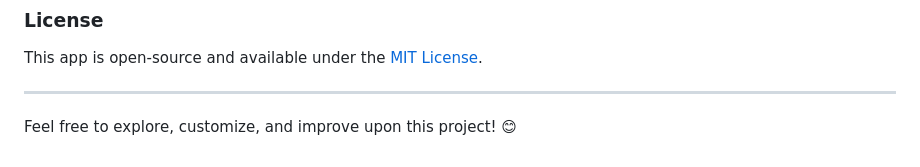
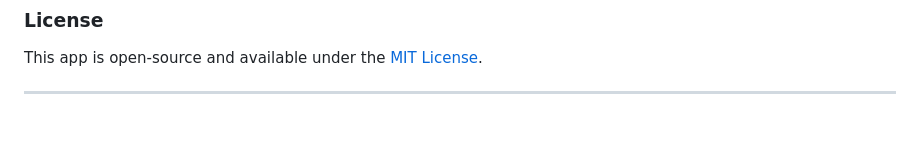
Before and after one commit to YousefBahgat/Mini-Mart-App, a Markdown page: README.md, the part around the change. Rendered like a GitHub page; blank space fills up the shorter version.

```diff
--- a/README.md
+++ b/README.md
@@ -163,4 +163,3 @@ Simply install the APK on your Android device to try out the app.
 This app is open-source and available under the [MIT License](LICENSE).
 
 ---
-Feel free to explore, customize, and improve upon this project! 😊
```
